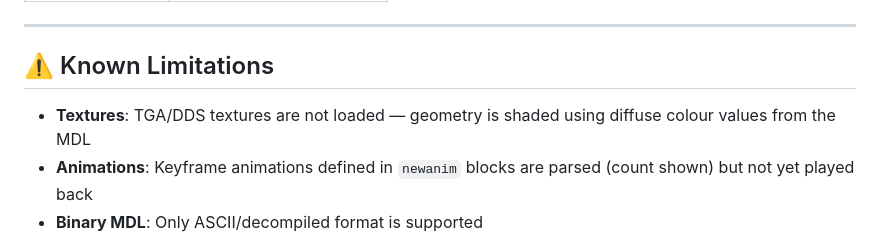
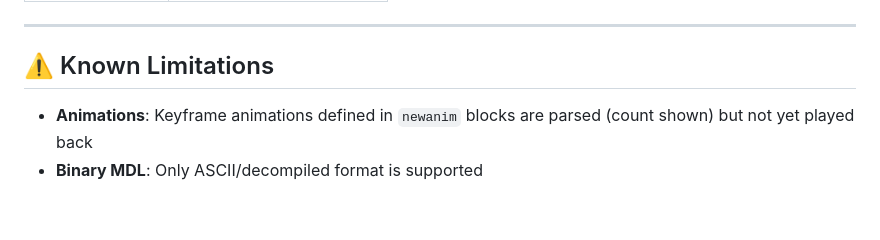
Before and after one commit to dunahan/nwn_mdl_webviewer, a Markdown page: README.md, the part around one of its changes. Drawn GitHub-style; blank space fills up the shorter version.

Commit message:
Update README.md
Some corrections and formatting.

```diff
--- a/README.md
+++ b/README.md
@@ -125,7 +125,6 @@ nwn-mdl-viewer/
 
 ## ⚠️ Known Limitations
 
-- **Textures**: TGA/DDS textures are not loaded — geometry is shaded using diffuse colour values from the MDL
 - **Animations**: Keyframe animations defined in `newanim` blocks are parsed (count shown) but not yet played back
 - **Binary MDL**: Only ASCII/decompiled format is supported
 - **Walkmesh**: AABB nodes are shown as markers but walkmesh geometry is not rendered separately
```
Also changed, not shown: other parts of README.md (+2 -2 lines).
